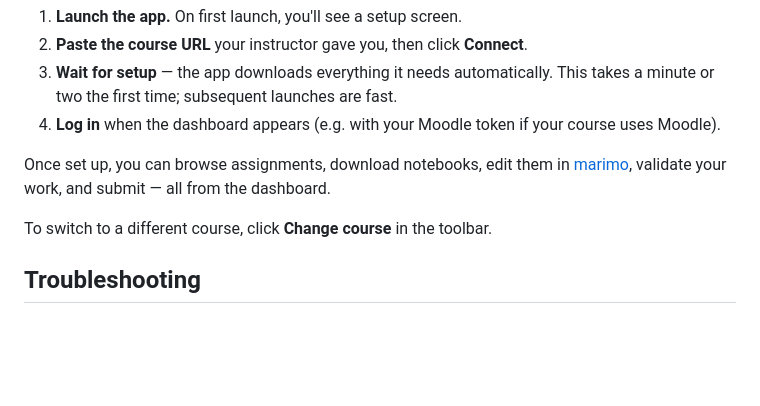
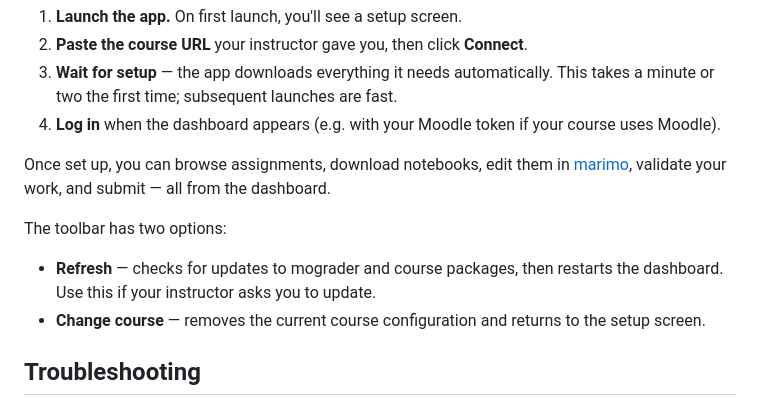
Before and after one commit to jameskermode/tauri-marimo-test, a Markdown page: README.md, the part around the change. GitHub-like rendering; blank space fills up the shorter version.

Commit message:
Document Refresh and Change course toolbar buttons in README
Co-Authored-By: Claude Opus 4.6 (1M context) <noreply@anthropic.com>

```diff
--- a/README.md
+++ b/README.md
@@ -40,7 +40,9 @@ Then open the app normally. You only need to do this once.
 
 Once set up, you can browse assignments, download notebooks, edit them in [marimo](https://marimo.io/), validate your work, and submit — all from the dashboard.
 
-To switch to a different course, click **Change course** in the toolbar.
+The toolbar has two options:
+- **Refresh** — checks for updates to mograder and course packages, then restarts the dashboard. Use this if your instructor asks you to update.
+- **Change course** — removes the current course configuration and returns to the setup screen.
 
 ## Troubleshooting
 
```
